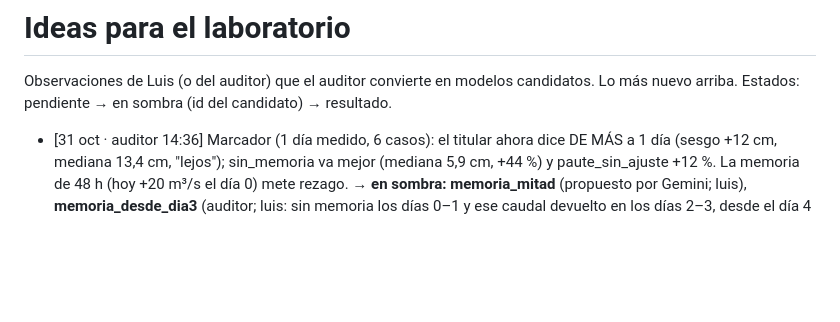
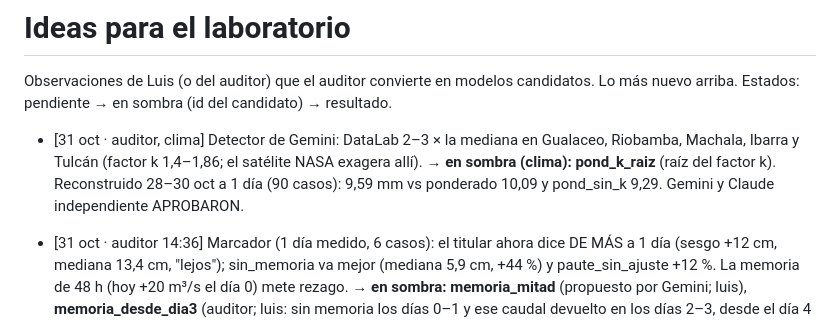
Before and after one commit to luiscampozano/simulador-mazar, a Markdown page: laboratorio/IDEAS.md, the part around the change. GitHub-like rendering; blank space fills up the shorter version.

Commit message:
IDEAS: pond_k_raiz (clima, auditor 31 oct)
Co-Authored-By: Claude Opus 5.5 <noreply@anthropic.com>
Claude-Session: https://claude.ai/code/session_01Rmveu5c3KjMvfudUEYbfgR

```diff
--- a/laboratorio/IDEAS.md
+++ b/laboratorio/IDEAS.md
@@ -3,6 +3,7 @@
 Observaciones de Luis (o del auditor) que el auditor convierte en modelos candidatos. Lo más nuevo arriba.
 Estados: pendiente → en sombra (id del candidato) → resultado.
 
+- [31 oct · auditor, clima] Detector de Gemini: DataLab 2–3 × la mediana en Gualaceo, Riobamba, Machala, Ibarra y Tulcán (factor k 1,4–1,86; el satélite NASA exagera allí). → **en sombra (clima): pond_k_raiz** (raíz del factor k). Reconstruido 28–30 oct a 1 día (90 casos): 9,59 mm vs ponderado 10,09 y pond_sin_k 9,29. Gemini y Claude independiente APROBARON.
 - [31 oct · auditor 14:36] Marcador (1 día medido, 6 casos): el titular ahora dice DE MÁS a 1 día (sesgo +12 cm, mediana 13,4 cm, "lejos"); sin_memoria va mejor (mediana 5,9 cm, +44 %) y paute_sin_ajuste +12 %. La memoria de 48 h (hoy +20 m³/s el día 0) mete rezago. → **en sombra: memoria_mitad** (propuesto por Gemini; luis), **memoria_desde_dia3** (auditor; luis: sin memoria los días 0–1 y ese caudal devuelto en los días 2–3, desde el día 4 = titular) y **sin_memoria_paute_bruto** (auditor; luis). Gemini APROBÓ los tres; Claude independiente APROBÓ los tres (nota: sin_memoria_paute_bruto casi igual a sin_memoria mientras no llueva fuerte; memoria_mitad ≈ promedio de titular y sin_memoria). **Rechazados de Gemini 31 oct** (Claude independiente): memoria_solo_largo (el caudal quitado los días 0–1 faltaba para siempre: a 7 y 14 días 14–18 cm más pesimista que el titular, no "conservaba" el largo plazo; corregido como memoria_desde_dia3) y paute_freno_medio (el factor del Paute hoy es 0,97, no 1,11: el "freno" daba más caudal; queda entre titular y paute_sin_ajuste, a 0,4 mm de diferencia → no puede ganar, solo ruido).
 - [30 oct · auditor 14:36] Aciertos al 30 oct: a 1 día el titular dice de menos varias corridas seguidas (−0,74 … −0,26 m) y a 5–10 días es peor que "la cota no cambia" (semana: 2,41 m vs 1,22 a 5 días; 4,39 vs 1,14 a 7). → **en sombra: corrige_y_sesgo** (luis; error de las 3 últimas en el día 0 + mitad del sesgo por plazo desde el día 1) y **ajustes_completos** (auto; autoajuste 0,66 entero + Paute 135 % entero). Gemini APROBÓ los dos; Claude independiente APROBÓ los dos (nota: a 1 día corrige_y_sesgo = corrige_error_3, se distinguen a 3–14 días; el sesgo por plazo solo llega hasta 10 días). Pendiente: mezcla con persistencia a largo plazo (si los sesgo_plazo no bastan).
 - [30 oct · auditor, clima] Detector de Gemini: Babahoyo 31 oct con un modelo en ~180 mm y datalab 2,3 × la mediana (corrida de las 02:39; a las 14:24 ya 38,5 vs mediana 28,8 y máx 74,5). → **en sombra (clima): pond_tope** (pesos aprendidos con cada modelo recortado a máx(2 × mediana, mediana + 10 mm)). Prueba con 4 días: 9,15 mm a 1 día vs 9,85 ponderado y 9,53 titular. Gemini y Claude independiente APROBARON (Claude: recorta en 101 de 180 casos, vigilar aguaceros reales).
```
